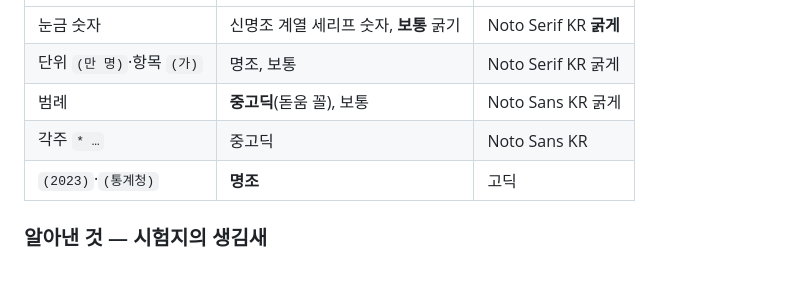
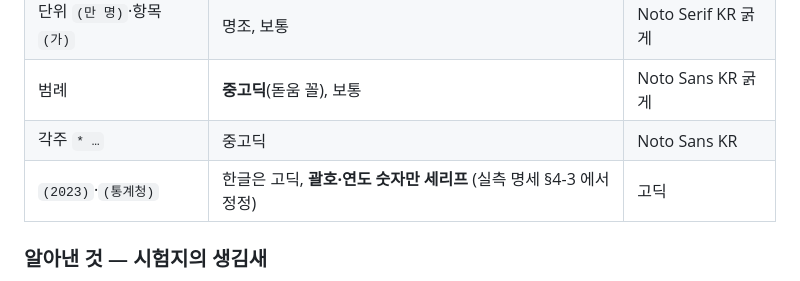
Before and after one commit to yhk1m/csat-chart.js, a Markdown page: planning/specs/2026-10-07-exam-style-design.md, the part around the change. Drawn GitHub-style.

Commit message:
docs: 출처 한글은 고딕이다 — 설계 첫 관찰을 실측으로 바로잡는다
Co-Authored-By: Claude Opus 5.5 <noreply@anthropic.com>

```diff
--- a/planning/specs/2026-10-07-exam-style-design.md
+++ b/planning/specs/2026-10-07-exam-style-design.md
@@ -14,7 +14,7 @@
 | 단위 `(만 명)`·항목 `(가)` | 명조, 보통 | Noto Serif KR 굵게 |
 | 범례 | **중고딕**(돋움 꼴), 보통 | Noto Sans KR 굵게 |
 | 각주 `* …` | 중고딕 | Noto Sans KR |
-| `(2023)`·`(통계청)` | **명조** | 고딕 |
+| `(2023)`·`(통계청)` | 한글은 고딕, **괄호·연도 숫자만 세리프** (실측 명세 §4-3 에서 정정) | 고딕 |
 
 ### 알아낸 것 — 시험지의 생김새
 
```
